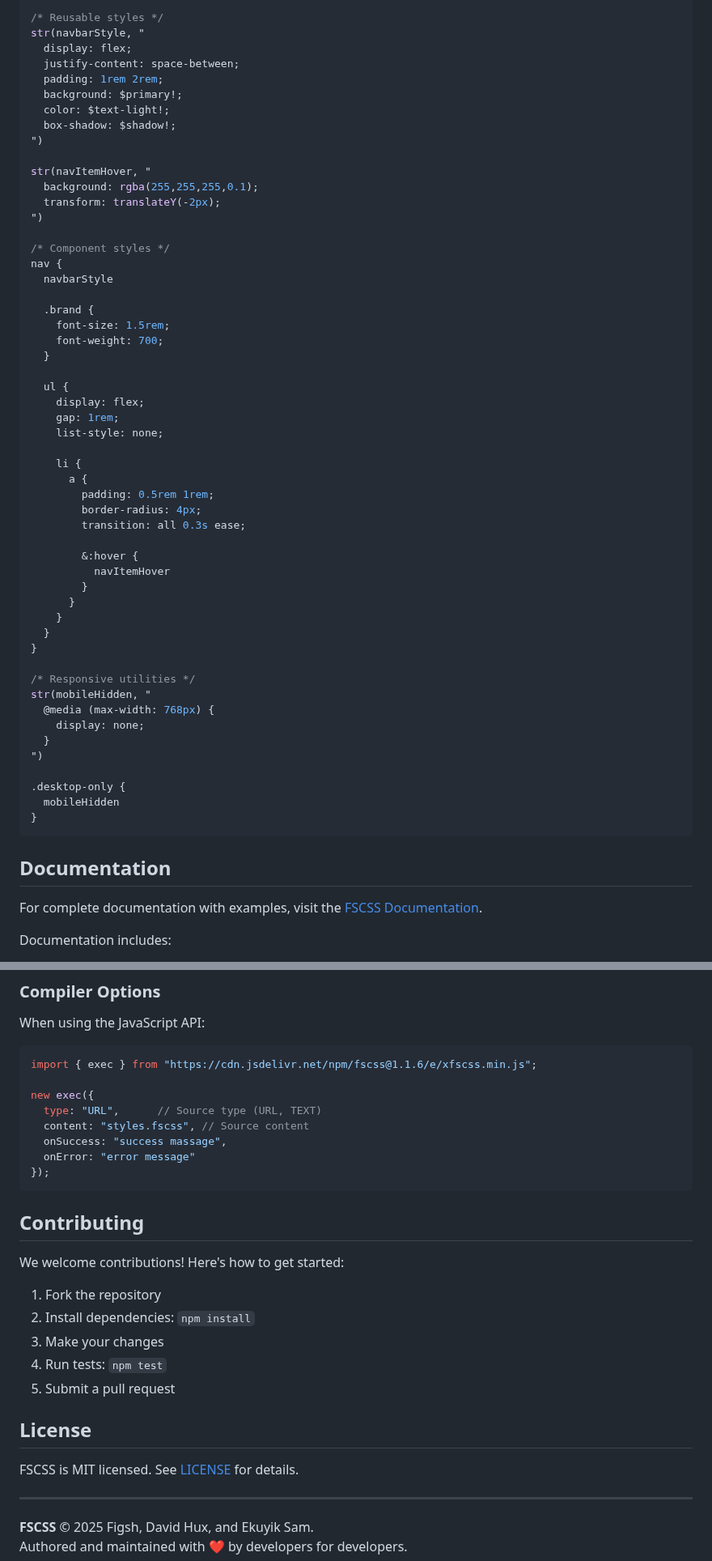
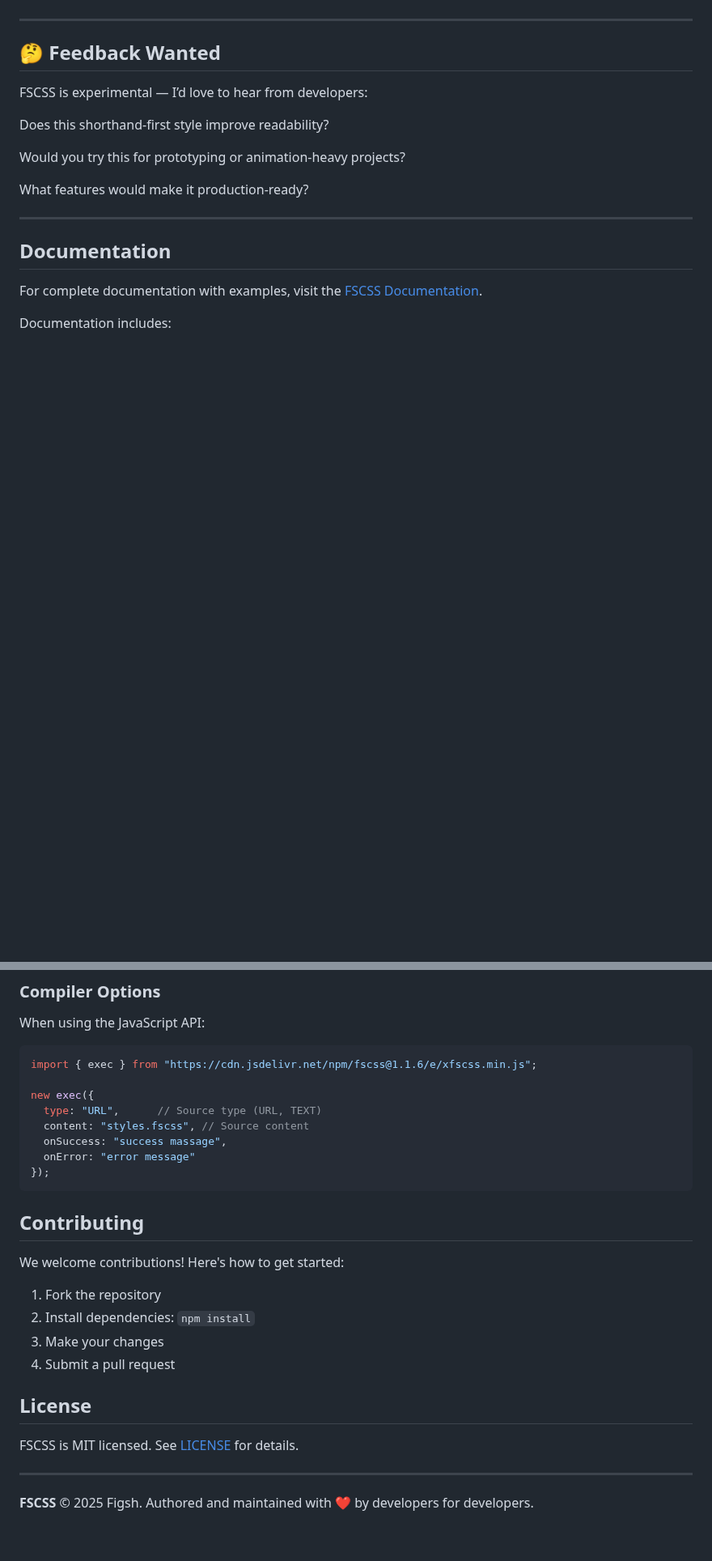
Before and after one commit to fscss-ttr/FSCSS, a Markdown page: README.md, 2 parts joined by grey strips. Shown at 81% size. Rendered like a GitHub page; blank space fills up the shorter version.

````diff
--- a/README.md
+++ b/README.md
@@ -142,58 +131,19 @@ $shadow: 0 4px 6px rgba(0,0,0,0.1);
 
-/* Reusable styles */
-str(navbarStyle, "
-  display: flex;
-  justify-content: space-between;
-  padding: 1rem 2rem;
-  background: $primary!;
-  color: $text-light!;
-  box-shadow: $shadow!;
-")
 
-str(navItemHover, "
-  background: rgba(255,255,255,0.1);
-  transform: translateY(-2px);
-")
+---
 
-/* Component styles */
-nav {
-  navbarStyle
+## 🤔 Feedback Wanted
 
-  .brand {
-    font-size: 1.5rem;
-    font-weight: 700;
-  }
+FSCSS is experimental — I’d love to hear from developers:
 
-  ul {
-    display: flex;
-    gap: 1rem;
-    list-style: none;
+Does this shorthand-first style improve readability?
 
-    li {
-      a {
-        padding: 0.5rem 1rem;
-        border-radius: 4px;
-        transition: all 0.3s ease;
+Would you try this for prototyping or animation-heavy projects?
 
-        &:hover {
-          navItemHover
-        }
-      }
-    }
-  }
-}
+What features would make it production-ready?
 
-/* Responsive utilities */
-str(mobileHidden, "
-  @media (max-width: 768px) {
-    display: none;
-  }
-")
+---
 
-.desktop-only {
-  mobileHidden
-}
-```
 
 ## Documentation
 
@@ -221,6 +171,8 @@ new exec({
 });
 ```
 
+
+
 ## Contributing
 
 We welcome contributions! Here's how to get started:
@@ -228,8 +180,7 @@ We welcome contributions! Here's how to get started:
 1. Fork the repository
 2. Install dependencies: `npm install`
 3. Make your changes
-4. Run tests: `npm test`
-5. Submit a pull request
+4. Submit a pull request
 
 ## License
 
@@ -237,5 +188,5 @@ FSCSS is MIT licensed. See [LICENSE](https://github.com/figsh/xfscss/blob/main/L
 
 ---
 
-**FSCSS** © 2025 Figsh, David Hux, and Ekuyik Sam.
+**FSCSS** © 2025 Figsh.
 Authored and maintained with ❤️ by developers for developers.
````
Also changed, not shown: other parts of README.md (+97 -108 lines).
